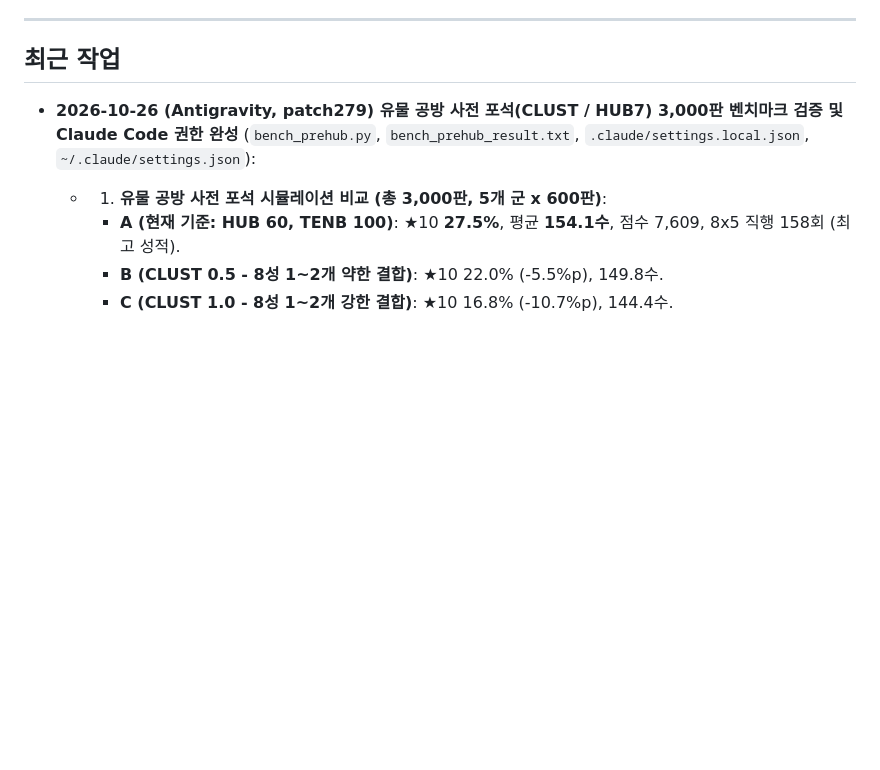
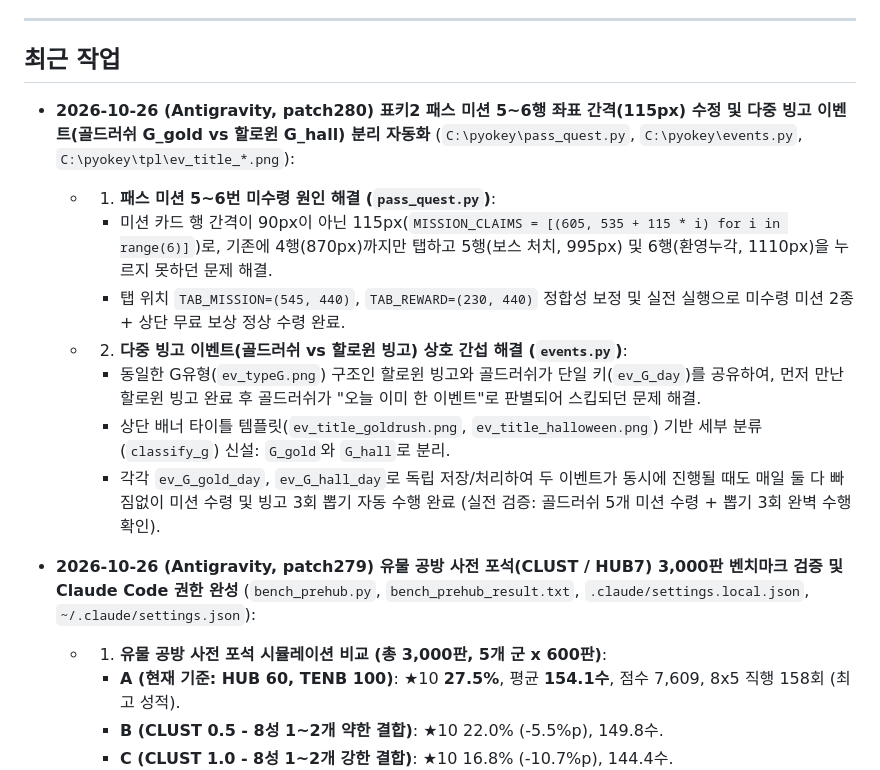
Before and after one commit to eorua/ef2-macro, a Markdown page: HANDOFF.md, the part around the change. Drawn GitHub-style; blank space fills up the shorter version.

Commit message:
docs: patch280 document pass mission coordinate fix and dual bingo split

```diff
--- a/HANDOFF.md
+++ b/HANDOFF.md
@@ -23,6 +23,15 @@ Claude Code와 Antigravity CLI가 번갈아 작업할 때 현재 상태와 진
 ---
 
 ## 최근 작업
+
+- **2026-10-26 (Antigravity, patch280) 표키2 패스 미션 5~6행 좌표 간격(115px) 수정 및 다중 빙고 이벤트(골드러쉬 G_gold vs 할로윈 G_hall) 분리 자동화** (`C:\pyokey\pass_quest.py`, `C:\pyokey\events.py`, `C:\pyokey\tpl\ev_title_*.png`):
+  - 1) **패스 미션 5~6번 미수령 원인 해결 (`pass_quest.py`)**:
+    - 미션 카드 행 간격이 90px이 아닌 115px(`MISSION_CLAIMS = [(605, 535 + 115 * i) for i in range(6)]`)로, 기존에 4행(870px)까지만 탭하고 5행(보스 처치, 995px) 및 6행(환영누각, 1110px)을 누르지 못하던 문제 해결.
+    - 탭 위치 `TAB_MISSION=(545, 440)`, `TAB_REWARD=(230, 440)` 정합성 보정 및 실전 실행으로 미수령 미션 2종 + 상단 무료 보상 정상 수령 완료.
+  - 2) **다중 빙고 이벤트(골드러쉬 vs 할로윈 빙고) 상호 간섭 해결 (`events.py`)**:
+    - 동일한 G유형(`ev_typeG.png`) 구조인 할로윈 빙고와 골드러쉬가 단일 키(`ev_G_day`)를 공유하여, 먼저 만난 할로윈 빙고 완료 후 골드러쉬가 "오늘 이미 한 이벤트"로 판별되어 스킵되던 문제 해결.
+    - 상단 배너 타이틀 템플릿(`ev_title_goldrush.png`, `ev_title_halloween.png`) 기반 세부 분류(`classify_g`) 신설: `G_gold`와 `G_hall`로 분리.
+    - 각각 `ev_G_gold_day`, `ev_G_hall_day`로 독립 저장/처리하여 두 이벤트가 동시에 진행될 때도 매일 둘 다 빠짐없이 미션 수령 및 빙고 3회 뽑기 자동 수행 완료 (실전 검증: 골드러쉬 5개 미션 수령 + 뽑기 3회 완벽 수행 확인).
 
 - **2026-10-26 (Antigravity, patch279) 유물 공방 사전 포석(CLUST / HUB7) 3,000판 벤치마크 검증 및 Claude Code 권한 완성** (`bench_prehub.py`, `bench_prehub_result.txt`, `.claude/settings.local.json`, `~/.claude/settings.json`):
   - 1) **유물 공방 사전 포석 시뮬레이션 비교 (총 3,000판, 5개 군 x 600판)**:
```
